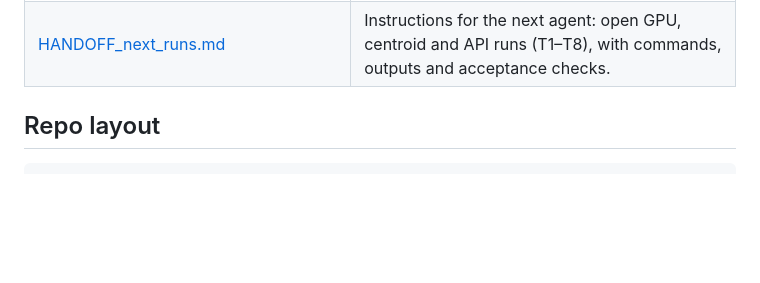
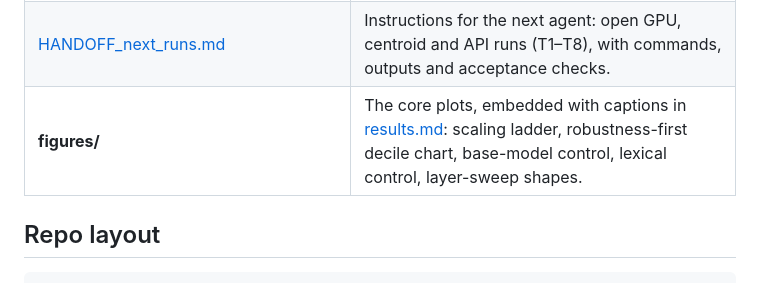
Before and after one commit to danspicytaco/emergent-misalignment-geometry, a Markdown page: docs/README.md, the part around the change. Rendered like a GitHub page; blank space fills up the shorter version.

```diff
--- a/docs/README.md
+++ b/docs/README.md
@@ -19,6 +19,7 @@ Is Not Magical* (arXiv:2608.29118), built around `ChicagoHAI/em-not-magical`.
 | [judges/jev_outcome_judge.md](judges/jev_outcome_judge.md) | Outcome stage: Jev as third evilness judge and second coherence judge on the 7B EM responses; distance-evilness vs Kimi/GLM on matched centroids. |
 | [judges/judge_robustness_followups.md](judges/judge_robustness_followups.md) | Selection effect of the filter judge, Jev decomposition of judge disagreement, distance-dependent outcome-judge error (Kimi vs GLM). |
 | [HANDOFF_next_runs.md](HANDOFF_next_runs.md) | Instructions for the next agent: open GPU, centroid and API runs (T1–T8), with commands, outputs and acceptance checks. |
+| **figures/** | The core plots, embedded with captions in [results.md](results.md): scaling ladder, robustness-first decile chart, base-model control, lexical control, layer-sweep shapes. |
 
 ## Repo layout
 
```
Also changed, not shown: docs/results.md (+28 -0 lines), docs/figures/base_control_em_vs_base.png (added), docs/figures/evilness_vs_distance.png (added), docs/figures/lexical_control_14b.png (added), docs/figures/model_shapes_sweep.png (added), docs/figures/scaling_medical.png (added).
